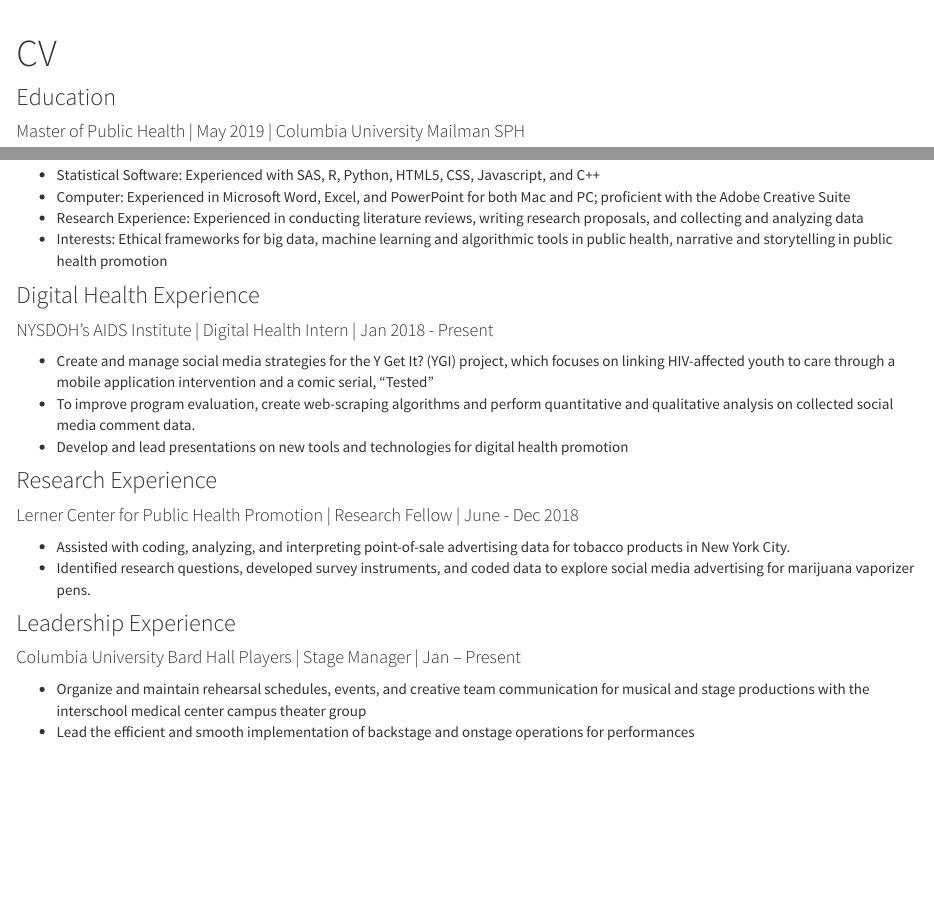
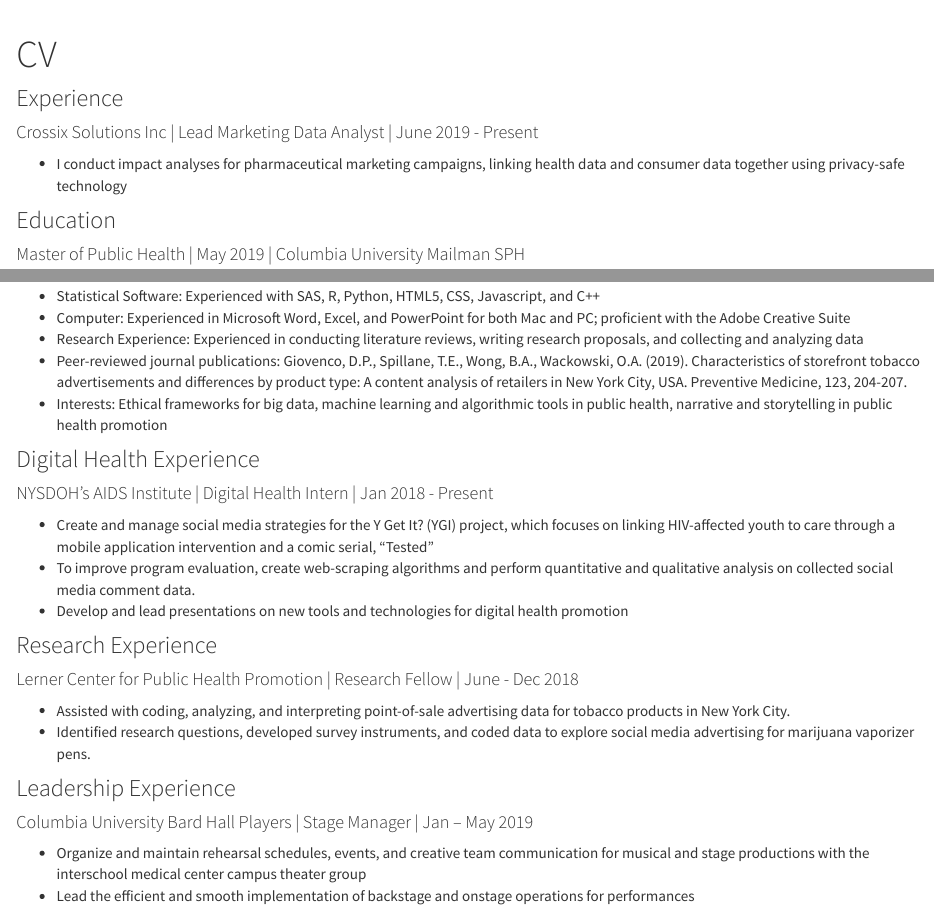
Before and after one commit to bryce-wong/bryce-wong.github.io, an R Markdown document (CV.Rmd): the page in a window 1100 px wide, from its top, and a second part further down, joined at a grey line. Rendered offline with R 4.5, knitr and Pandoc, with nearby package versions.

Commit message:
Updating CV

```diff
--- a/CV.Rmd
+++ b/CV.Rmd
@@ -1,6 +1,11 @@
 ---
 title: "CV"
 ---
+
+### Experience
+
+#### Crossix Solutions Inc | Lead Marketing Data Analyst | June 2019 - Present
+* I conduct impact analyses for pharmaceutical marketing campaigns, linking health data and consumer data together using privacy-safe technology
 
 ### Education
 
@@ -20,6 +25,7 @@
 * Statistical Software: Experienced with SAS, R, Python, HTML5, CSS, Javascript, and C++
 * Computer: Experienced in Microsoft Word, Excel, and PowerPoint for both Mac and PC; proficient with the Adobe Creative Suite
 * Research Experience: Experienced in conducting literature reviews, writing research proposals, and collecting and analyzing data
+* Peer-reviewed journal publications: Giovenco, D.P., Spillane, T.E., Wong, B.A., Wackowski, O.A. (2019). Characteristics of storefront tobacco advertisements and differences by product type: A content analysis of retailers in New York City, USA. Preventive Medicine, 123, 204-207.
 * Interests: Ethical frameworks for big data, machine learning and algorithmic tools in public health, narrative and storytelling in public health promotion
 
 ### Digital Health Experience
@@ -37,7 +43,7 @@
 
 ### Leadership Experience
 
-#### Columbia University Bard Hall Players | Stage Manager | Jan – Present
+#### Columbia University Bard Hall Players | Stage Manager | Jan – May 2019
 * Organize and maintain rehearsal schedules, events, and creative team communication for musical and stage productions with the interschool medical center campus theater group
 * Lead the efficient and smooth implementation of backstage and onstage operations for performances
 
```
Also changed, not shown: index.Rmd (+1 -1 lines), CV.html, code.html, dashboard_template.html, index.html.
